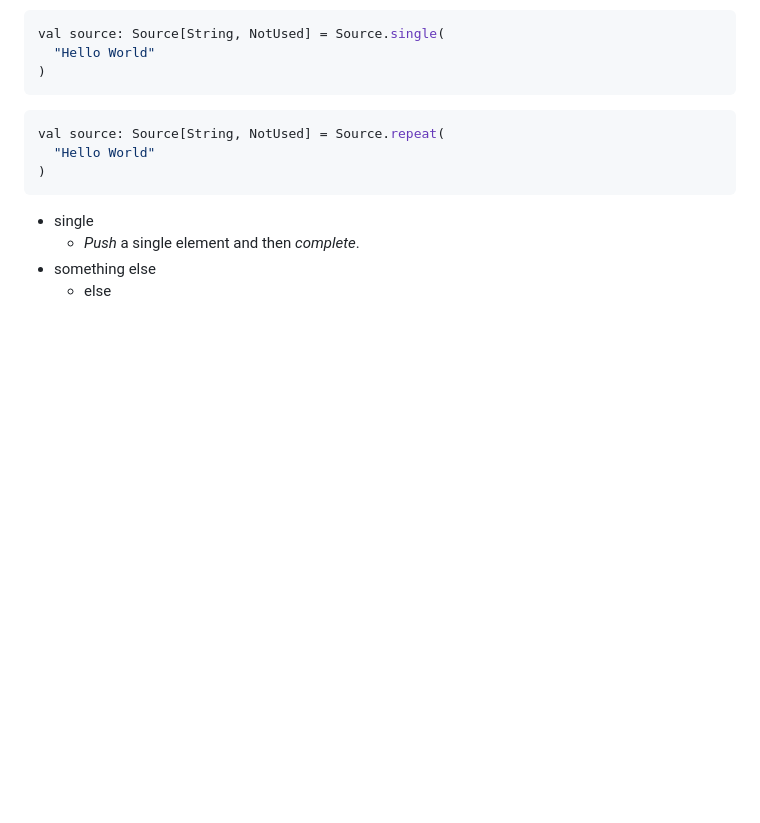
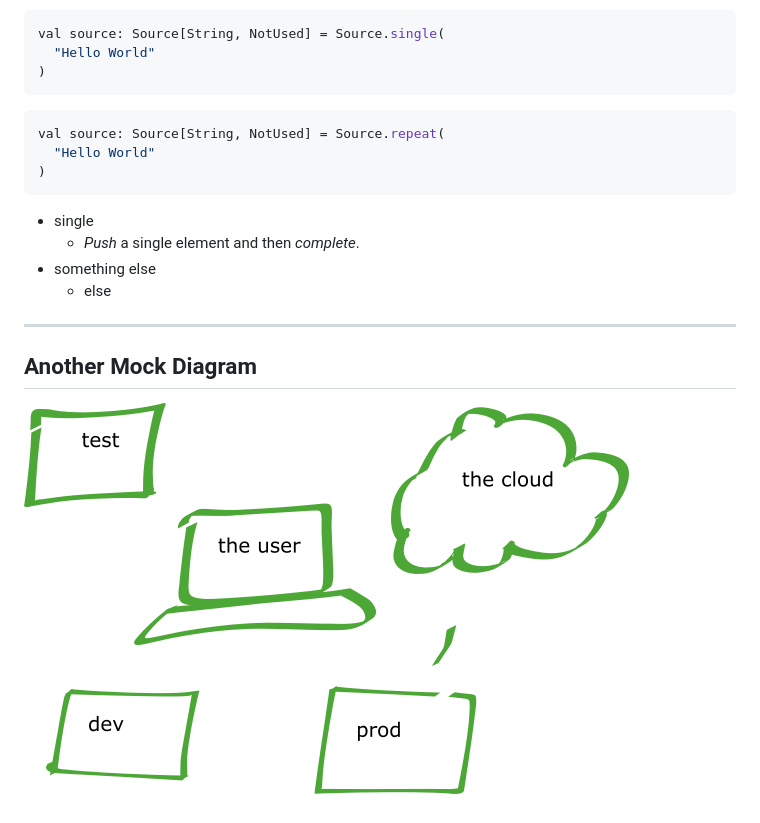
Before and after one commit to dweatherbee/cockroach-labs-tech-learn, a Markdown page: 02-technical-learning-session.md, the part around the change printed below. Rendered like a GitHub page; pictures changed too: images/mock-diagram-2.png (added); blank space fills up the shorter version.

Commit message:
adding a mock diagram, fixing links

```diff
--- a/02-technical-learning-session.md
+++ b/02-technical-learning-session.md
@@ -35,3 +34,9 @@ val source: Source[String, NotUsed] = Source.repeat(
 	- *Push* a single element and then *complete*.
 - something else
 	- else
+
+---
+
+## Another Mock Diagram
+
+![Mock](images/mock-diagram-2.png "Mock")
```
Also changed, not shown: other parts of 02-technical-learning-session.md (+0 -1 lines), 1 other file.
